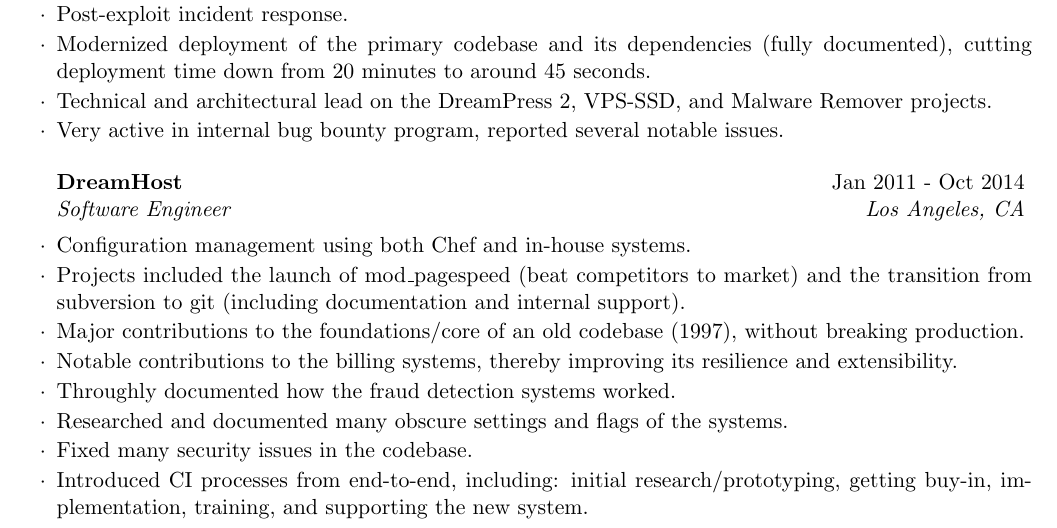
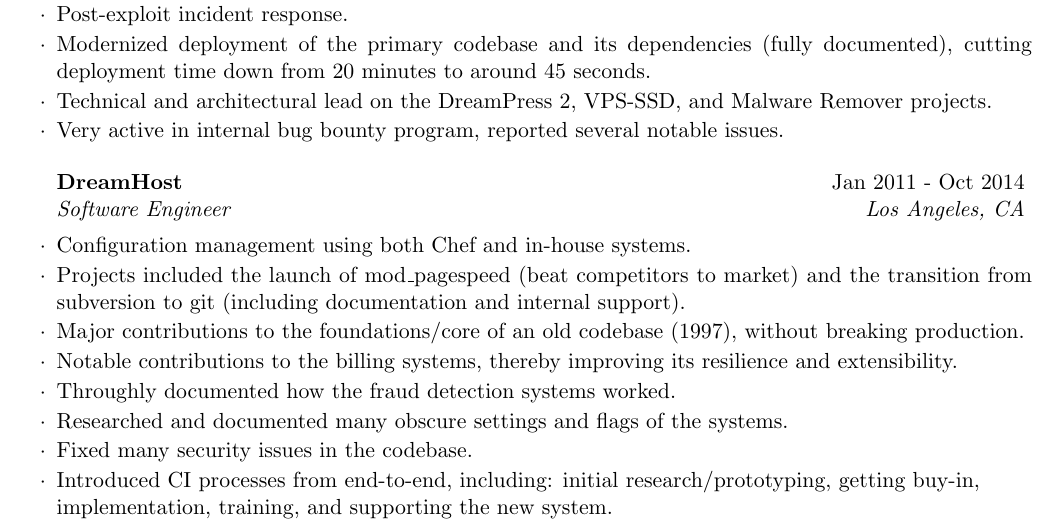
Before and after one commit to SpikesDivZero/resume, a LaTeX CV (spikes.tex): part of page 1 of 2, cut so that both start at the same text. Compiled offline with pdfLaTeX.

Commit message:
Fix up a word that was being split unnecessarily.

```diff
--- a/spikes.tex
+++ b/spikes.tex
@@ -144,8 +144,8 @@
 \item Researched and documented many obscure settings and flags of the systems.
 \item Fixed many security issues in the codebase.
 %\item Audits -- for financial, security, admin, business, whatever
-\item Introduced CI processes from end-to-end, including: initial research/prototyping, getting buy-in, implementation, training, and supporting the new system.
-% FIXME: ^ This line wraps funny on the last word. Doesn't look good.
+\item Introduced CI processes from end-to-end, including: initial research/prototyping, getting buy-in, \\ implementation, training, and supporting the new system.
+% ^ Forced line wrap to avoid "im-{\n}plementation", which looked weird to me.
 \end{rSubsection}
 
 %------------------------------------------------
```
Also changed, not shown: spikes.pdf.
